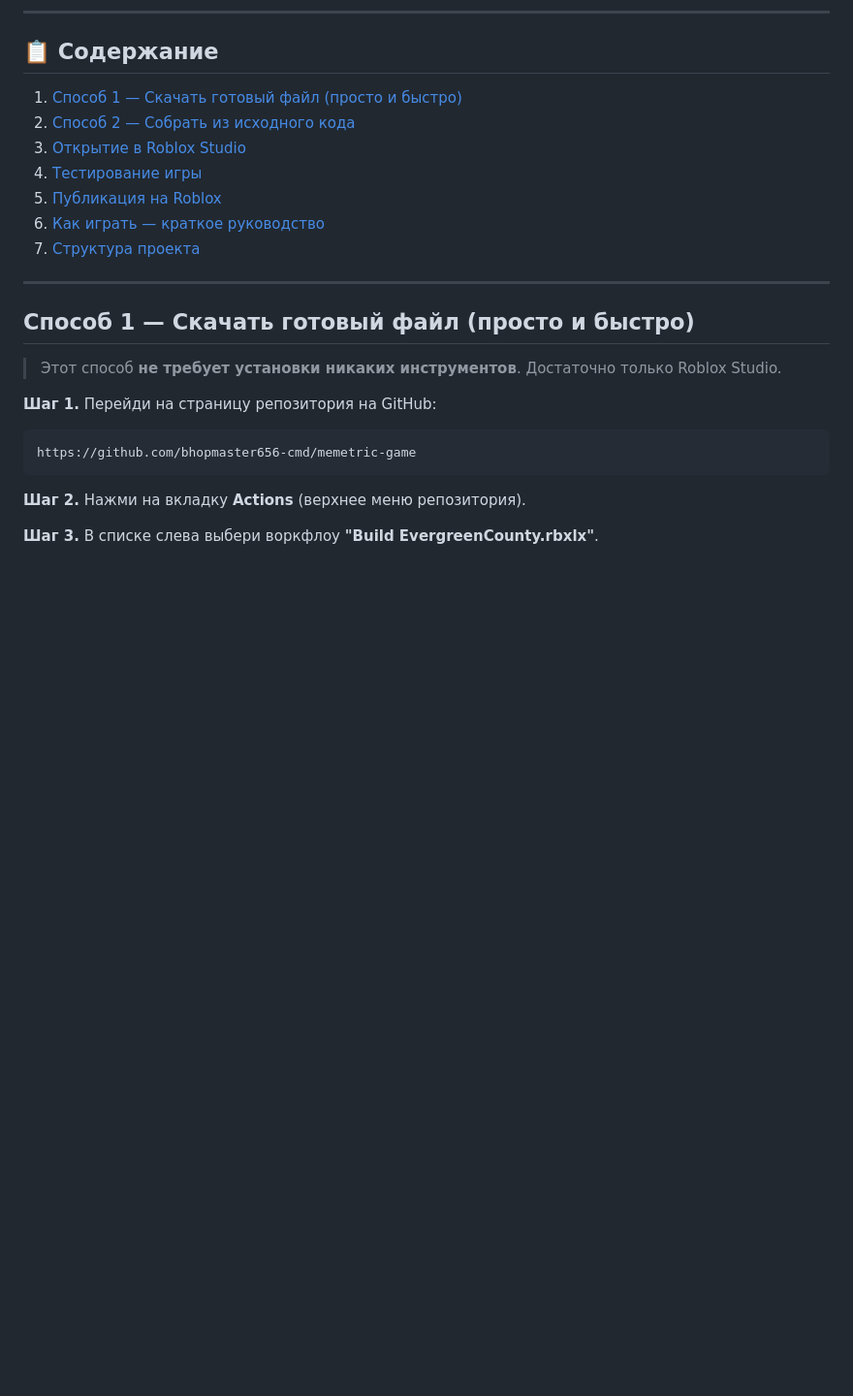
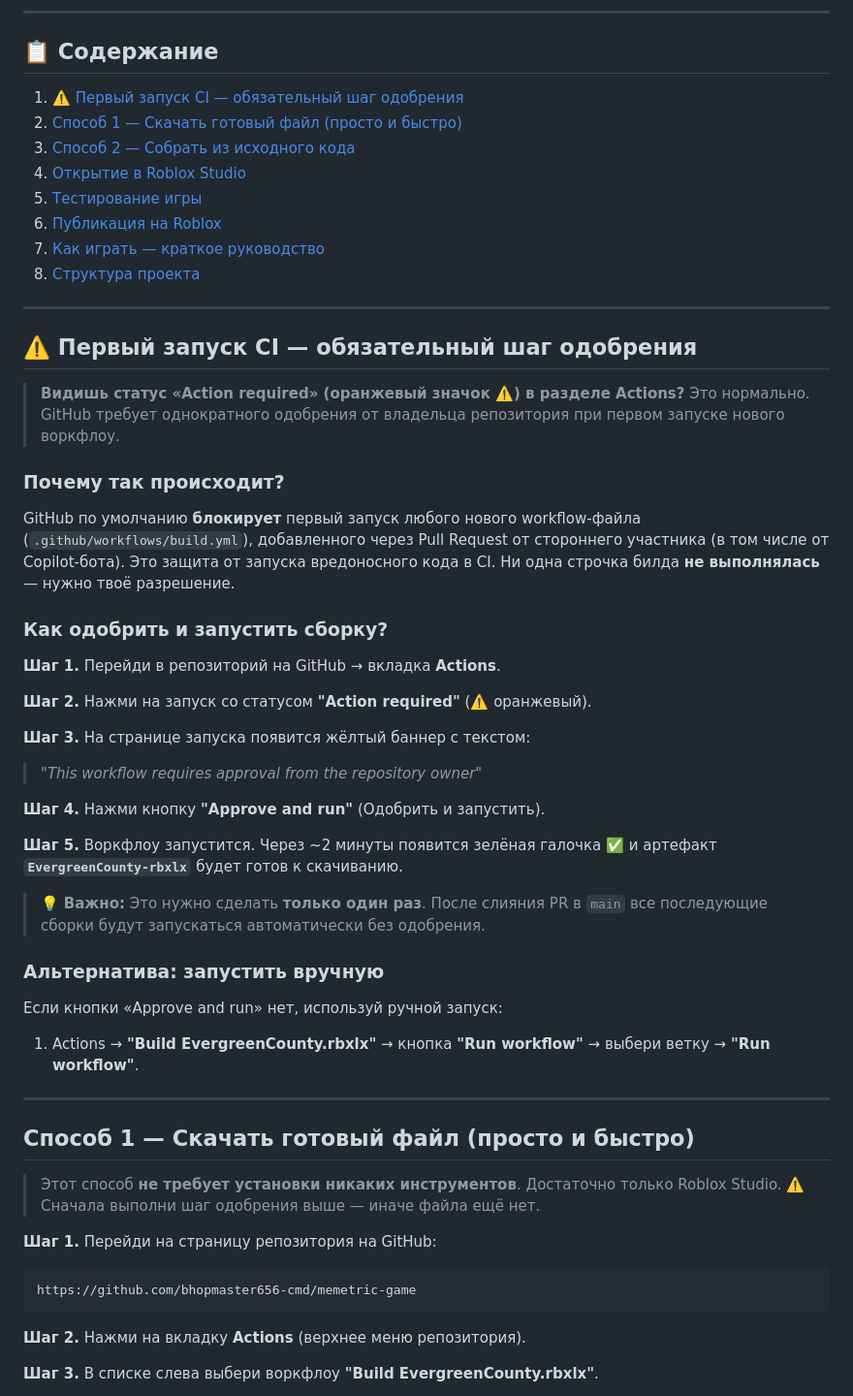
Before and after one commit to bhopmaster656-cmd/memetric-game, a Markdown page: README.md, the part around the change. Shown at 97% size. Drawn GitHub-style; blank space fills up the shorter version.

Commit message:
README: add Approve-and-run section explaining action_required CI status
Co-authored-by: bhopmaster656-cmd <260884475+bhopmaster656-cmd@users.noreply.github.com>

````diff
--- a/README.md
+++ b/README.md
@@ -6,19 +6,52 @@
 
 ## 📋 Содержание
 
-1. [Способ 1 — Скачать готовый файл (просто и быстро)](#способ-1--скачать-готовый-файл-просто-и-быстро)
-2. [Способ 2 — Собрать из исходного кода](#способ-2--собрать-из-исходного-кода)
-3. [Открытие в Roblox Studio](#открытие-в-roblox-studio)
-4. [Тестирование игры](#тестирование-игры)
-5. [Публикация на Roblox](#публикация-на-roblox)
-6. [Как играть — краткое руководство](#как-играть--краткое-руководство)
-7. [Структура проекта](#структура-проекта)
+1. [⚠️ Первый запуск CI — обязательный шаг одобрения](#️-первый-запуск-ci--обязательный-шаг-одобрения)
+2. [Способ 1 — Скачать готовый файл (просто и быстро)](#способ-1--скачать-готовый-файл-просто-и-быстро)
+3. [Способ 2 — Собрать из исходного кода](#способ-2--собрать-из-исходного-кода)
+4. [Открытие в Roblox Studio](#открытие-в-roblox-studio)
+5. [Тестирование игры](#тестирование-игры)
+6. [Публикация на Roblox](#публикация-на-roblox)
+7. [Как играть — краткое руководство](#как-играть--краткое-руководство)
+8. [Структура проекта](#структура-проекта)
+
+---
+
+## ⚠️ Первый запуск CI — обязательный шаг одобрения
+
+> **Видишь статус «Action required» (оранжевый значок ⚠️) в разделе Actions?**
+> Это нормально. GitHub требует однократного одобрения от владельца репозитория при первом запуске нового воркфлоу.
+
+### Почему так происходит?
+
+GitHub по умолчанию **блокирует** первый запуск любого нового workflow-файла (`.github/workflows/build.yml`), добавленного через Pull Request от стороннего участника (в том числе от Copilot-бота). Это защита от запуска вредоносного кода в CI. Ни одна строчка билда **не выполнялась** — нужно твоё разрешение.
+
+### Как одобрить и запустить сборку?
+
+**Шаг 1.** Перейди в репозиторий на GitHub → вкладка **Actions**.
+
+**Шаг 2.** Нажми на запуск со статусом **"Action required"** (⚠️ оранжевый).
+
+**Шаг 3.** На странице запуска появится жёлтый баннер с текстом:
+> *"This workflow requires approval from the repository owner"*
+
+**Шаг 4.** Нажми кнопку **"Approve and run"** (Одобрить и запустить).
+
+**Шаг 5.** Воркфлоу запустится. Через ~2 минуты появится зелёная галочка ✅ и артефакт **`EvergreenCounty-rbxlx`** будет готов к скачиванию.
+
+> 💡 **Важно:** Это нужно сделать **только один раз**. После слияния PR в `main` все последующие сборки будут запускаться автоматически без одобрения.
+
+### Альтернатива: запустить вручную
+
+Если кнопки «Approve and run» нет, используй ручной запуск:
+1. Actions → **"Build EvergreenCounty.rbxlx"** → кнопка **"Run workflow"** → выбери ветку → **"Run workflow"**.
 
 ---
 
 ## Способ 1 — Скачать готовый файл (просто и быстро)
 
 > Этот способ **не требует установки никаких инструментов**. Достаточно только Roblox Studio.
+> ⚠️ Сначала выполни шаг одобрения выше — иначе файла ещё нет.
 
 **Шаг 1.** Перейди на страницу репозитория на GitHub:
 ```
````
